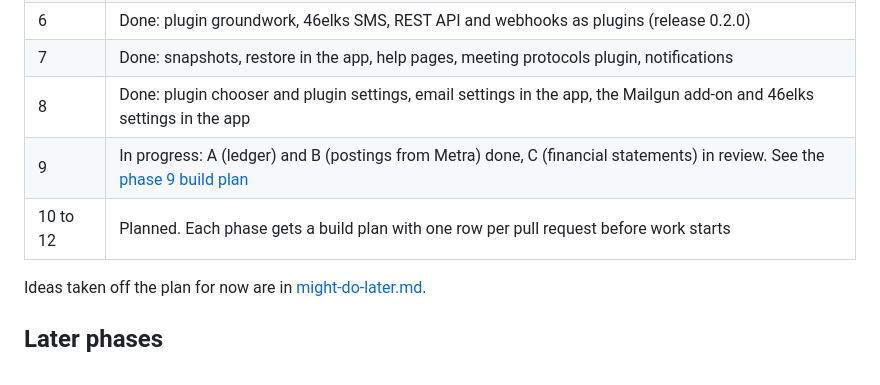
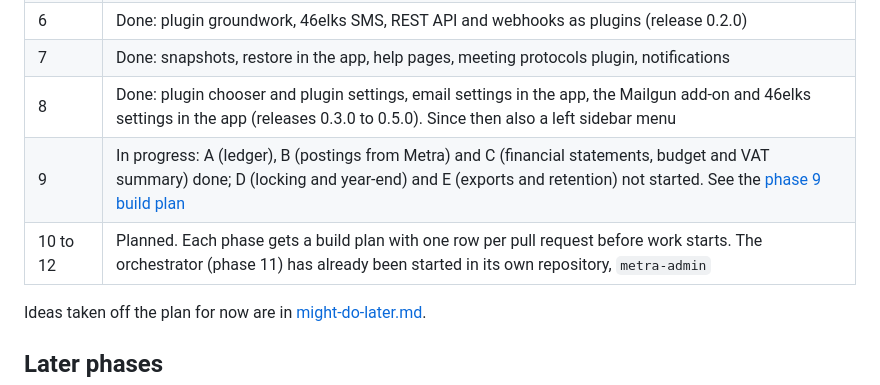
Before and after one commit to savv3/Metra, a Markdown page: docs/architecture.md, the part around the change. Rendered like a GitHub page.

Commit message:
Roadmap: phase 8 done, phase 9 A to C done, orchestrator started
Co-Authored-By: Claude Opus 5.5 <noreply@anthropic.com>
Claude-Session: https://claude.ai/code/session_018gNPwezG5fHYp5LoUdfqS8

```diff
--- a/docs/architecture.md
+++ b/docs/architecture.md
@@ -179,9 +179,9 @@ permissions; phase 6 opens it to outside systems.
 | 5 | A to C done (email a unit, attachments, setup wizard). D, email deliverability, is replaced by phase 8 |
 | 6 | Done: plugin groundwork, 46elks SMS, REST API and webhooks as plugins (release 0.2.0) |
 | 7 | Done: snapshots, restore in the app, help pages, meeting protocols plugin, notifications |
-| 8 | Done: plugin chooser and plugin settings, email settings in the app, the Mailgun add-on and 46elks settings in the app |
-| 9 | In progress: A (ledger) and B (postings from Metra) done, C (financial statements) in review. See the [phase 9 build plan](#phase-9-build-plan) |
-| 10 to 12 | Planned. Each phase gets a build plan with one row per pull request before work starts |
+| 8 | Done: plugin chooser and plugin settings, email settings in the app, the Mailgun add-on and 46elks settings in the app (releases 0.3.0 to 0.5.0). Since then also a left sidebar menu |
+| 9 | In progress: A (ledger), B (postings from Metra) and C (financial statements, budget and VAT summary) done; D (locking and year-end) and E (exports and retention) not started. See the [phase 9 build plan](#phase-9-build-plan) |
+| 10 to 12 | Planned. Each phase gets a build plan with one row per pull request before work starts. The orchestrator (phase 11) has already been started in its own repository, `metra-admin` |
 
 Ideas taken off the plan for now are in [might-do-later.md](might-do-later.md).
 
```
